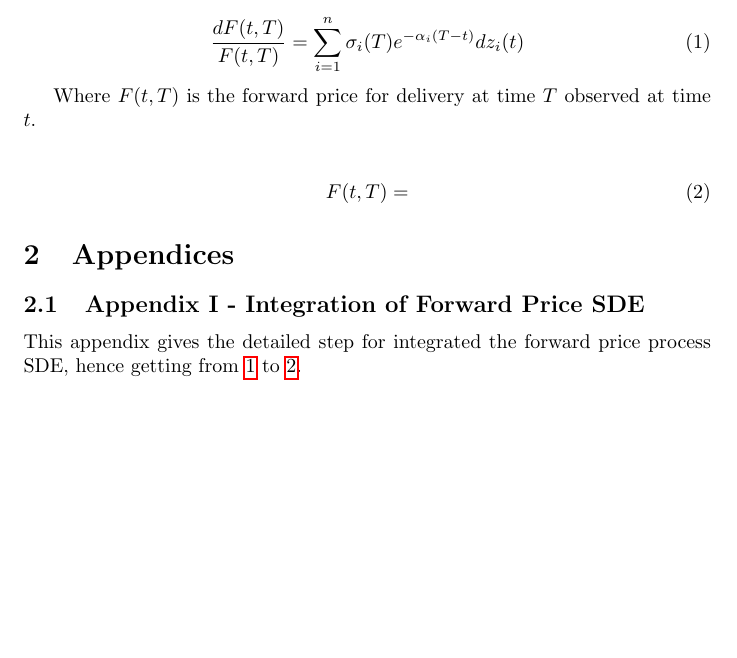
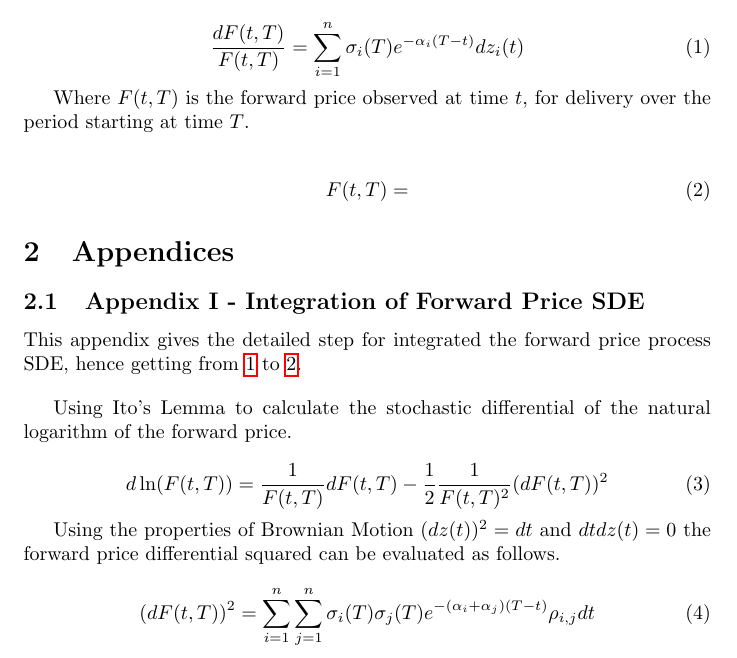
Before and after one commit to dtrader007/core, a LaTeX document (docs/multifactor_price_process/multifactor_price_process.tex): part of the page, cut so that both start at the same text, the shorter picture padded with empty space. Compiled offline with pdfLaTeX.

Commit message:
Started work on fwd price sde integration in doc.

```diff
--- a/docs/multifactor_price_process/multifactor_price_process.tex
+++ b/docs/multifactor_price_process/multifactor_price_process.tex
@@ -25,7 +25,8 @@ probability measure.
     \frac{dF(t, T)}{F(t, T)}=\sum_{i=1}^n \sigma_i(T)e^{-\alpha_i(T-t)}dz_i(t)
 \end{equation}
 
-Where $F(t, T)$ is the forward price for delivery at time $T$ observed at time $t$.
+Where $F(t, T)$ is the forward price observed at time $t$, for delivery over the period
+starting at time $T$.
 % TODO:
 % z correlation
 % Reference: Warin, Clewlow and Strickland
@@ -46,5 +47,24 @@ Where $F(t, T)$ is the forward price for delivery at time $T$ observed at time $
 This appendix gives the detailed step for integrated the forward price process
 SDE, hence getting from \ref{eq:forward_sde} to \ref{eq:forward_process_integrated}.
 
+\bigskip
+
+Using Ito's Lemma to calculate the stochastic differential of the natural logarithm
+of the forward price.
+
+\begin{equation}
+    d\ln(F(t, T)) = \frac{1}{F(t, T)} dF(t, T) - \frac{1}{2}
+        \frac{1}{F(t, T)^2} (dF(t, T))^2
+\end{equation}
+
+Using the properties of Brownian Motion $(dz(t))^2=dt$ and $dtdz(t)=0$ the forward
+price differential squared can be evaluated as follows.
+
+\begin{equation}
+    (dF(t, T))^2 = \sum_{i=1}^n \sum_{j=1}^n \sigma_i(T) \sigma_j(T)
+    e^{-(\alpha_i + \alpha_j)(T-t)}\rho_{i,j}dt
+\end{equation}
+
+% Reference Rebonato for integrated covariance
 
 \end{document}
```
Also changed, not shown: docs/multifactor_price_process/multifactor_price_process.pdf.
